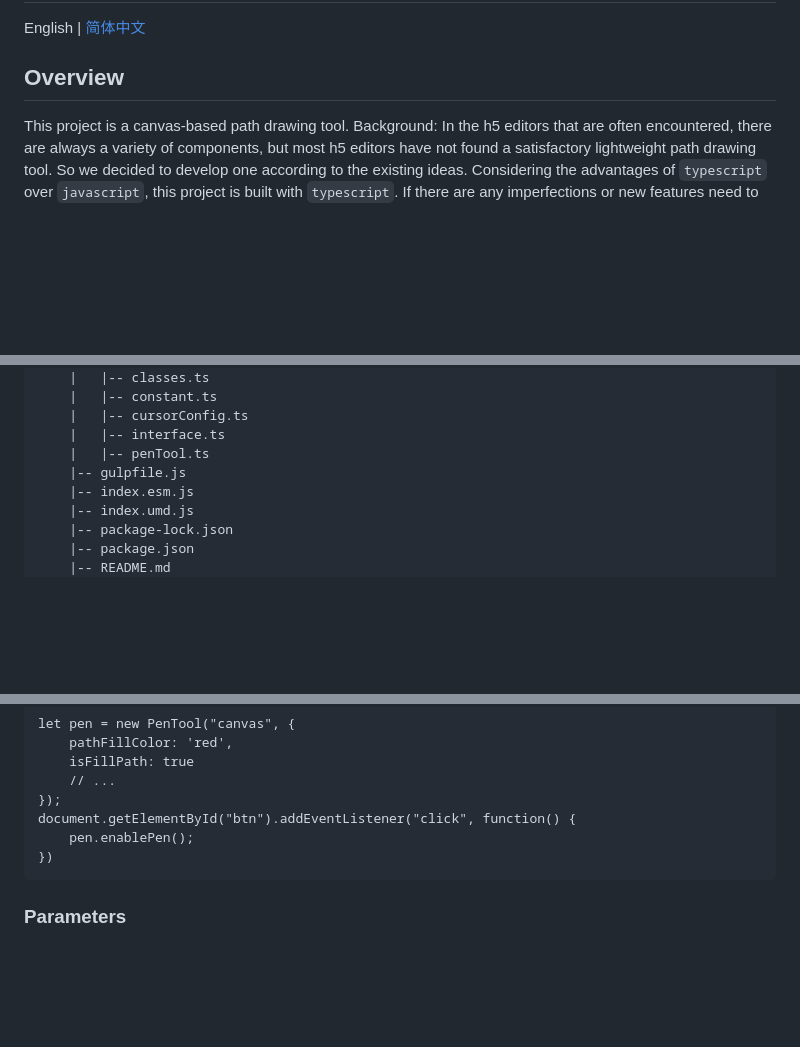
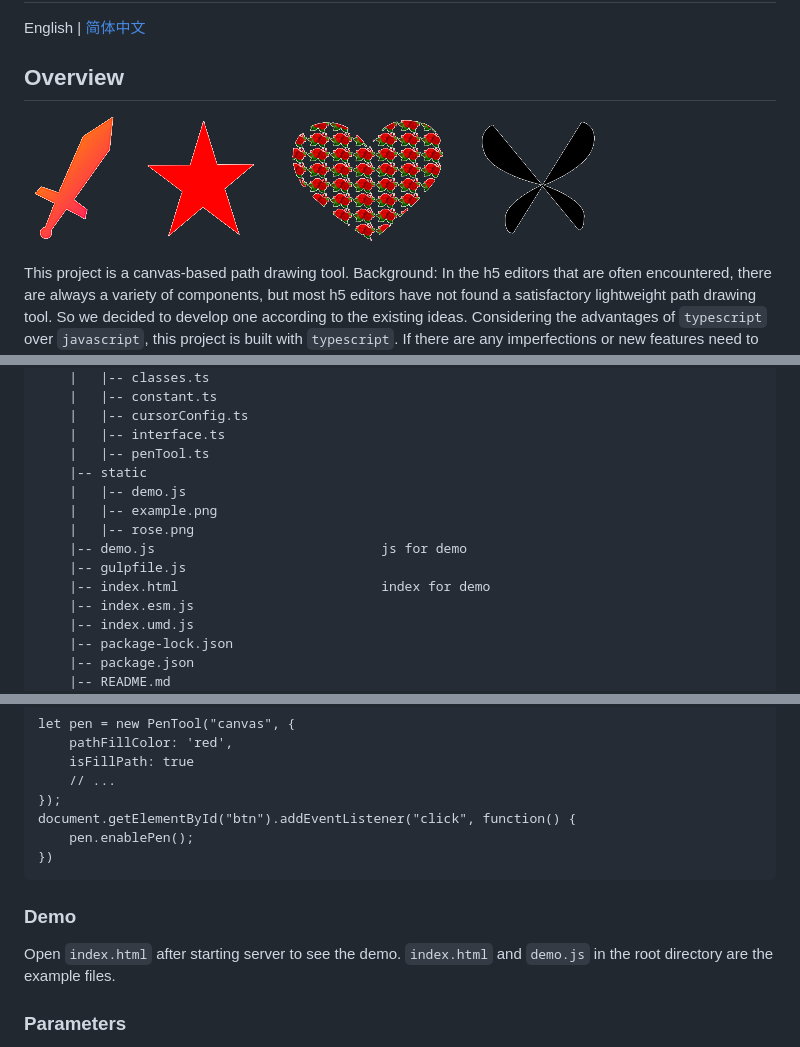
Before and after one commit to dream-num/PenTool, a Markdown page: README.md, 3 parts joined by grey strips. GitHub-like rendering; pictures changed too: static/example.png (added); blank space fills up the shorter version.

Commit message:
docs(readme&demo): update README and demo

````diff
--- a/README.md
+++ b/README.md
@@ -3,6 +3,9 @@
 English | [简体中文](./README-zh.md)
 
 ## Overview
+
+![](./static/example.png)
+
 
 This project is a canvas-based path drawing tool.
 Background: In the h5 editors that are often encountered, there are always a variety of components, but most h5 editors have not found a satisfactory lightweight path drawing tool. So we decided to develop one according to the existing ideas. Considering the advantages of `typescript` over `javascript`, this project is built with `typescript`. If there are any imperfections or new features need to be added, please actively mention the issue.
@@ -24,7 +27,13 @@ Background: In the h5 editors that are often encountered, there are always a var
     |   |-- cursorConfig.ts
     |   |-- interface.ts
     |   |-- penTool.ts
+    |-- static
+    |   |-- demo.js
+    |   |-- example.png
+    |   |-- rose.png
+    |-- demo.js                             js for demo
     |-- gulpfile.js
+    |-- index.html                          index for demo
     |-- index.esm.js
     |-- index.umd.js
     |-- package-lock.json
@@ -92,6 +101,9 @@ document.getElementById("btn").addEventListener("click", function() {
 })
 ```
 
+### Demo
+Open `index.html` after starting server to see the demo. `index.html` and `demo.js` in the root directory are the example files.
+
 ### Parameters
 In general, the curve is essential when drawing a path, but the Bezier curve drawn by hand cannot be in one step. In response to this problem, we give an adjustment handle to the curve, and control the drawing of the curve through the handle.
 
````
Also changed, not shown: README-zh.md (+12 -0 lines), static/rose.png (added), 5 other files.
